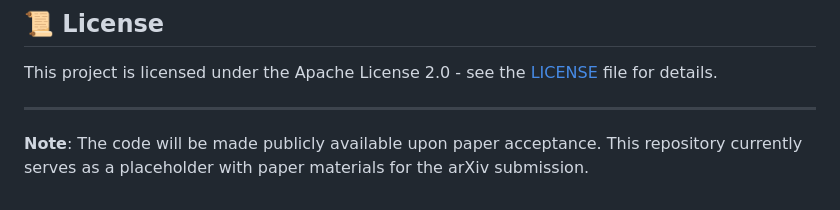
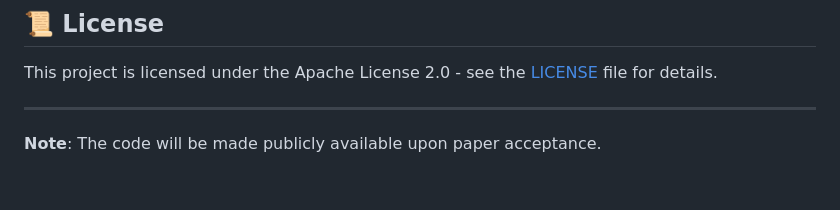
Before and after one commit to euyis1019/Decoupling-Continual-Semantic-Segmentation, a Markdown page: README.md, the part around the change. Rendered like a GitHub page.

```diff
--- a/README.md
+++ b/README.md
@@ -112,4 +112,4 @@ This project is licensed under the Apache License 2.0 - see the [LICENSE](LICENS
 
 ---
 
-**Note**: The code will be made publicly available upon paper acceptance. This repository currently serves as a placeholder with paper materials for the arXiv submission.
+**Note**: The code will be made publicly available upon paper acceptance.
```
